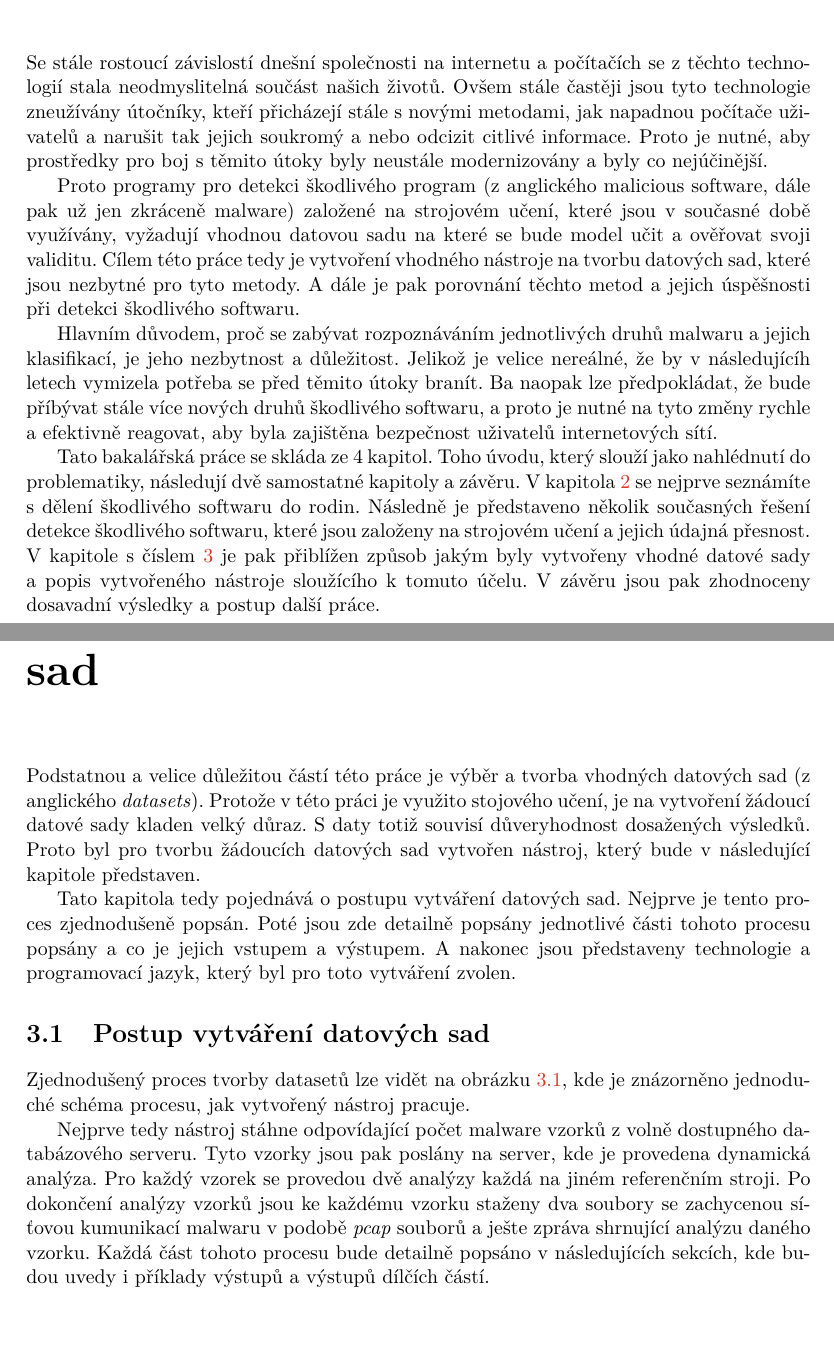
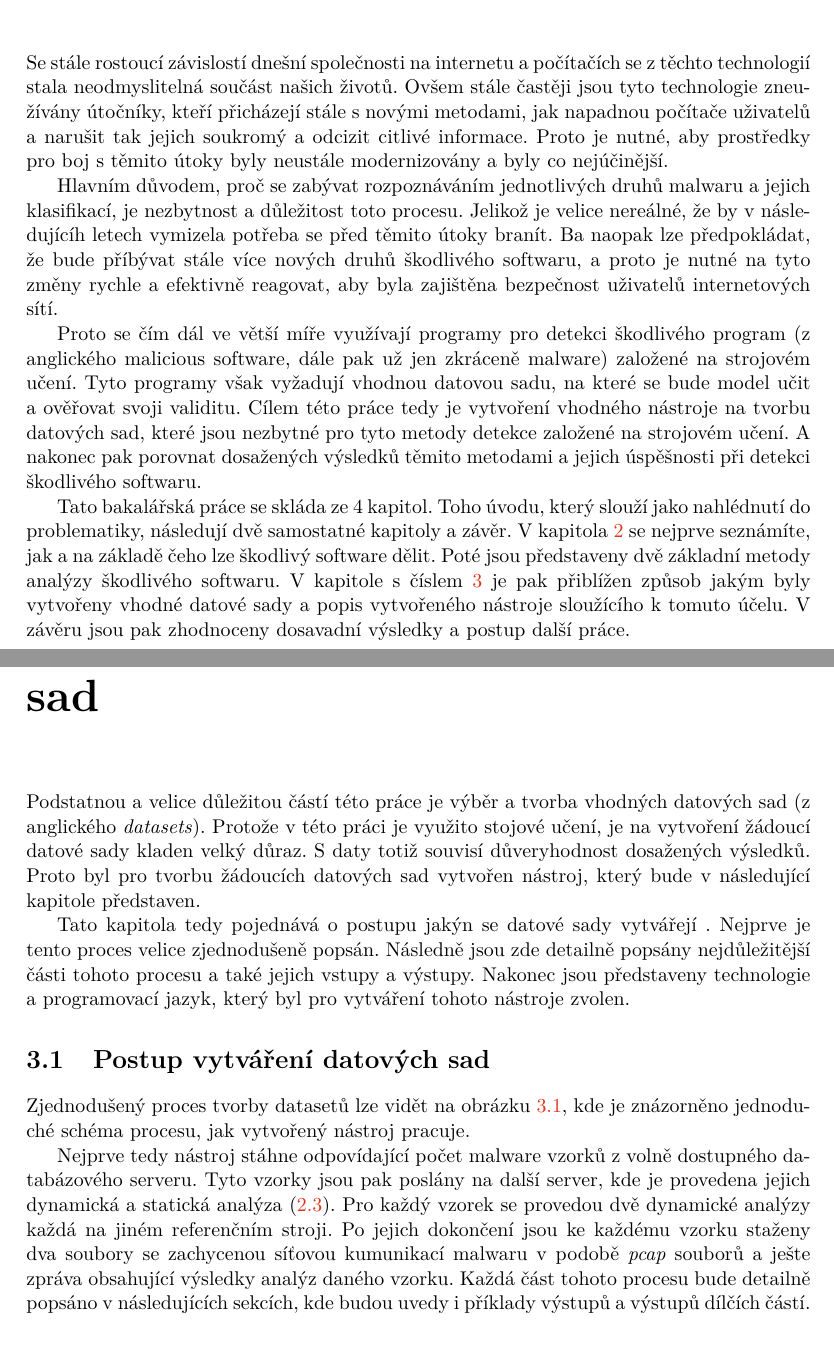
Before and after one commit to xvenc/bp-theses, a LaTeX thesis (doc/sablona2022/projekt.tex, which reads doc/sablona2022/projekt-01-kapitoly-chapters.tex): two parts of pages 7 and 14 of 21, joined at a grey line, cut so that both start at the same text. Compiled offline with pdfLaTeX.

Commit message:
Final touches

```diff
--- a/doc/sablona2022/projekt-01-kapitoly-chapters.tex
+++ b/doc/sablona2022/projekt-01-kapitoly-chapters.tex
@@ -9,20 +9,20 @@
 \chapter{Úvod}
 
 Se stále rostoucí závislostí dnešní společnosti na internetu a počítačích se z těchto technologií stala neodmyslitelná součást našich životů.
-Ovšem stále častěji jsou tyto technologie zneužívány útočníky, kteří přicházejí stále s novými metodami, jak napadnou počítače uživatelů a narušit tak jejich soukromý a nebo odcizit citlivé informace.
+Ovšem stále častěji jsou tyto technologie zneužívány útočníky, kteří přicházejí stále s novými metodami, jak napadnou počítače uživatelů a narušit tak jejich soukromý a odcizit citlivé informace.
 Proto je nutné, aby prostředky pro boj s těmito útoky byly neustále modernizovány a byly co nejúčinější.
 
-Proto programy pro detekci škodlivého program (z anglického malicious software, dále pak už jen zkráceně malware) založené na strojovém učení, které jsou v současné době využívány, vyžadují vhodnou datovou sadu na které se bude model učit a ověřovat svoji validitu.
-Cílem této práce tedy je vytvoření vhodného nástroje na tvorbu datových sad, které jsou nezbytné pro tyto metody. %detekce založené na strojovém učení.
-A dále je pak porovnání těchto metod a jejich úspěšnosti při detekci škodlivého softwaru.
-
-Hlavním důvodem, proč se zabývat rozpoznáváním jednotlivých druhů malwaru a jejich klasifikací, je jeho nezbytnost a důležitost.
+Hlavním důvodem, proč se zabývat rozpoznáváním jednotlivých druhů malwaru a jejich klasifikací, je nezbytnost a důležitost toto procesu.
 Jelikož je velice nereálné, že by v následujícíh letech vymizela potřeba se před těmito útoky branít. Ba naopak lze předpokládat, že
 bude příbývat stále více nových druhů škodlivého softwaru, a proto je nutné na tyto změny rychle a efektivně reagovat, aby byla zajištěna
 bezpečnost uživatelů internetových sítí.
 
-Tato bakalářská práce se skláda ze 4 kapitol. Toho úvodu, který slouží jako nahlédnutí do problematiky, následují dvě samostatné kapitoly a závěru. V kapitola \ref{2.chap} se nejprve seznámíte s dělení škodlivého softwaru do rodin. Následně
-je představeno několik současných řešení detekce škodlivého softwaru, které jsou založeny na strojovém učení a jejich údajná přesnost.
+Proto se čím dál ve větší míře využívají programy pro detekci škodlivého program (z anglického malicious software, dále pak už jen zkráceně malware) založené na strojovém učení. Tyto programy však vyžadují vhodnou datovou sadu, na které se bude model učit a ověřovat svoji validitu.
+Cílem této práce tedy je vytvoření vhodného nástroje na tvorbu datových sad, které jsou nezbytné pro tyto metody detekce založené na strojovém učení.
+A nakonec pak porovnat dosažených výsledků těmito metodami a jejich úspěšnosti při detekci škodlivého softwaru.
+
+Tato bakalářská práce se skláda ze 4 kapitol. Toho úvodu, který slouží jako nahlédnutí do problematiky, následují dvě samostatné kapitoly a závěr. V kapitola \ref{2.chap} se nejprve seznámíte, jak a na základě čeho lze škodlivý software dělit.
+Poté jsou představeny dvě základní metody analýzy škodlivého softwaru.
 V kapitole s číslem \ref{3.chap} je pak přiblížen způsob jakým byly vytvořeny vhodné datové sady a popis vytvořeného nástroje sloužícího k tomuto účelu. V závěru jsou pak zhodnoceny dosavadní výsledky a postup další práce.
 
 \chapter{Malware a způsoby jeho detekce} \label{2.chap}
@@ -173,13 +173,13 @@ V této sekci byly deta představeny dva přístupy analýzy, které jsou velice
 %Jedna se o jednudochou pipeline a je na obrazku, jednotlive vstupy a vystupy casti jsou popsany v nasledujicich podkapitolach.
 
 Podstatnou a velice důležitou částí této práce je výběr a tvorba vhodných datových sad (z anglického \textit{datasets}).
-Protože v této práci je využito stojového učení, je na vytvoření žádoucí datové sady kladen velký důraz.
+Protože v této práci je využito stojové učení, je na vytvoření žádoucí datové sady kladen velký důraz.
 S daty totiž souvisí důveryhodnost dosažených výsledků.
 Proto byl pro tvorbu žádoucích datových sad vytvořen nástroj, který bude v následující kapitole představen.
 
-Tato kapitola tedy pojednává o postupu vytváření datových sad. Nejprve je tento proces zjednodušeně popsán.
-Poté jsou zde detailně popsány jednotlivé části tohoto procesu popsány a co je jejich vstupem a výstupem.
-A nakonec jsou představeny technologie a programovací jazyk, který byl pro toto vytváření zvolen.
+Tato kapitola tedy pojednává o postupu jakýn se datové sady vytvářejí . Nejprve je tento proces velice zjednodušeně popsán.
+Následně jsou zde detailně popsány nejdůležitější části tohoto procesu a také jejich vstupy a výstupy.
+Nakonec jsou představeny technologie a programovací jazyk, který byl pro vytváření tohoto nástroje zvolen.
 
 %Tato kapitola tedy pojednává o vybraném programovacím jazyce a knihovnách používaných pro danou úlohu.
 %Poté je popsána obecný proces vytváření těchto datových sad. A nakonec jsou zde popsány jednotlivé části tohoto procesu a
@@ -188,9 +188,9 @@ A nakonec jsou představeny technologie a programovací jazyk, který byl pro to
 \section{Postup vytváření datových sad}
 Zjednodušený proces tvorby datasetů lze vidět na obrázku \ref{pipeline}, kde je znázorněno jednoduché schéma procesu, jak vytvořený nástroj pracuje.
 
-Nejprve tedy nástroj stáhne odpovídající počet malware vzorků z volně dostupného databázového serveru. Tyto vzorky jsou pak poslány na server, kde je provedena dynamická analýza.
-Pro každý vzorek se provedou dvě analýzy každá na jiném referenčním stroji.
-Po dokončení analýzy vzorků jsou ke každému vzorku staženy dva soubory se zachycenou síťovou kumunikací malwaru v podobě \textit{pcap} souborů a ješte zpráva shrnující analýzu daného vzorku.
+Nejprve tedy nástroj stáhne odpovídající počet malware vzorků z volně dostupného databázového serveru. Tyto vzorky jsou pak poslány na další server, kde je provedena jejich dynamická a statická analýza (\ref{analysis}).
+Pro každý vzorek se provedou dvě dynamické analýzy každá na jiném referenčním stroji.
+Po jejich dokončení jsou ke každému vzorku staženy dva soubory se zachycenou síťovou kumunikací malwaru v podobě \textit{pcap} souborů a ješte zpráva obsahující výsledky analýz daného vzorku.
 Každá část tohoto procesu bude detailně popsáno v následujících sekcích, kde budou uvedy i příklady výstupů a výstupů dílčích částí.\\
 
 \begin{figure}[h]
```
Also changed, not shown: doc/sablona2022/projekt-01-kapitoly-chapters.tex (24 more changed lines).
